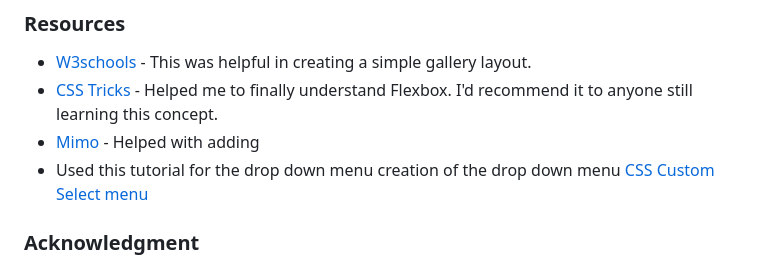
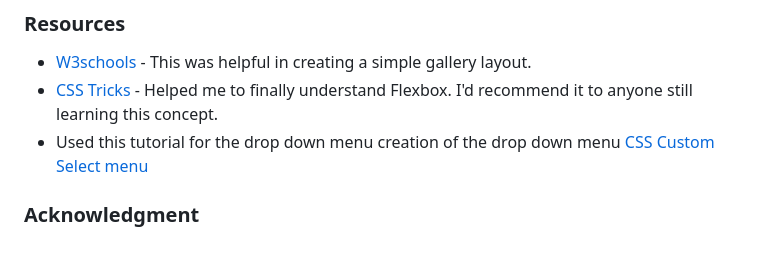
Before and after one commit to T3mmy4P/milestone-project-1, a Markdown page: README.md, the part around the change. Drawn GitHub-style.

```diff
--- a/README.md
+++ b/README.md
@@ -265,7 +265,6 @@ The site was deployed to Git Hub pages using the following steps:
 
 - [W3schools](https://www.w3schools.com/css/default.asp) - This was helpful in creating a simple gallery layout.
 - [CSS Tricks](https://css-tricks.com/snippets/css/a-guide-to-flexbox/) - Helped me to finally understand Flexbox. I'd recommend it to anyone still learning this concept.
-- [Mimo](https://mimo.org/) - Helped with adding
 - Used this tutorial for the drop down menu creation of the drop down menu [CSS Custom Select menu](https://www.youtube.com/watch?v=bB14uo0Tu5A)
 
 
```
